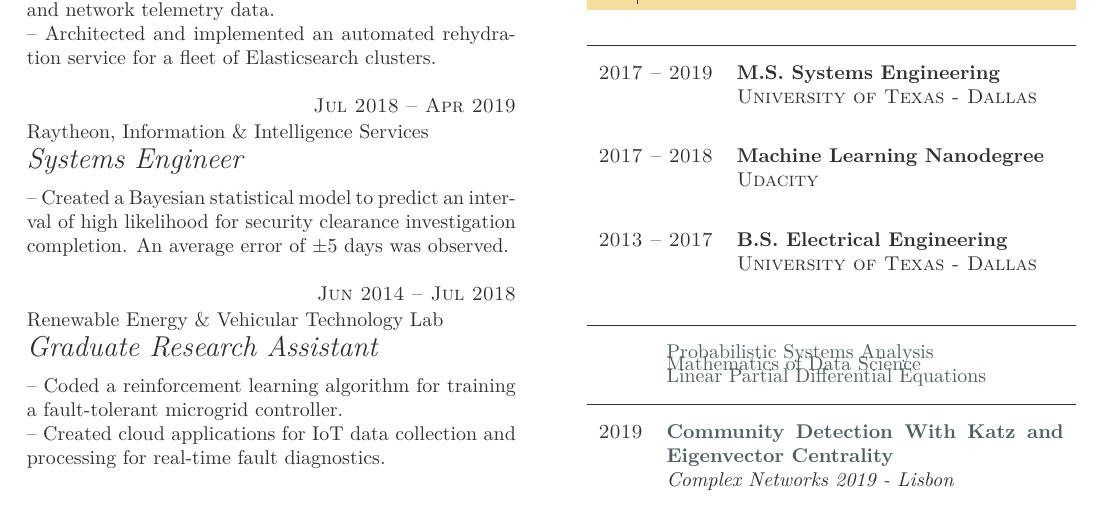
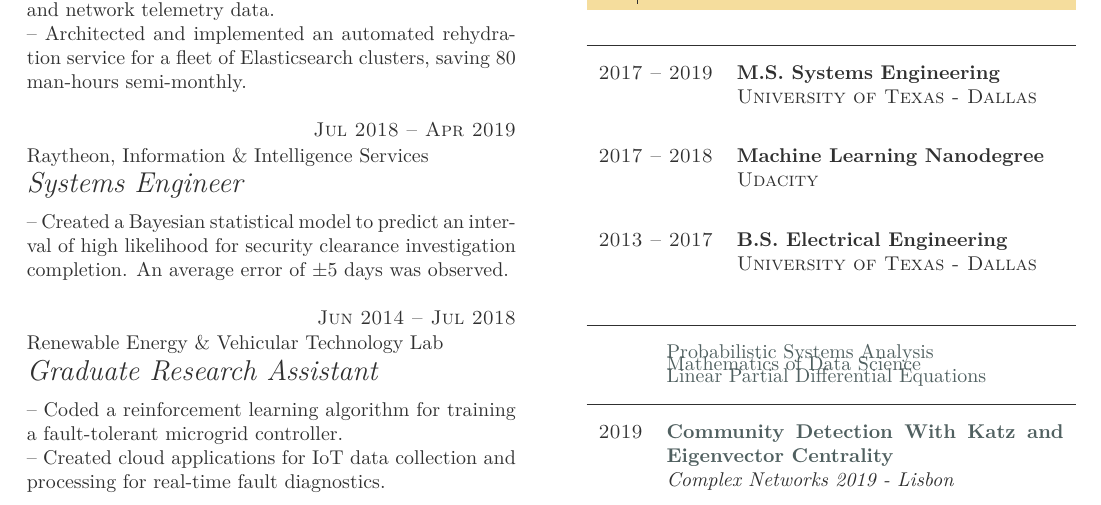
Before and after one commit to markditsworth/Resume, a LaTeX CV (resume.tex): part of the page, cut so that both start at the same text. Compiled offline with LuaLaTeX.

Commit message:
update with urehydratinator

```diff
--- a/resume.tex
+++ b/resume.tex
@@ -13,10 +13,9 @@
     {Capital One}
     {Data Engineer}
 
-%-- Developed and implemented a shard allocation optimization program for elasticsearch clusters to alleviate disk usage issues.\\
 -- Supported a petabyte-scale data lake for cybersecurity and network telemetry data.
 
--- Architected and implemented an automated rehydration service for a fleet of Elasticsearch clusters.
+-- Architected and implemented an automated rehydration service for a fleet of Elasticsearch clusters, saving 80 man-hours semi-monthly.
 
 \item{Jul 2018 -- Apr 2019}
     {Raytheon, Information \& Intelligence Services}
```
Also changed, not shown: resume.pdf.
